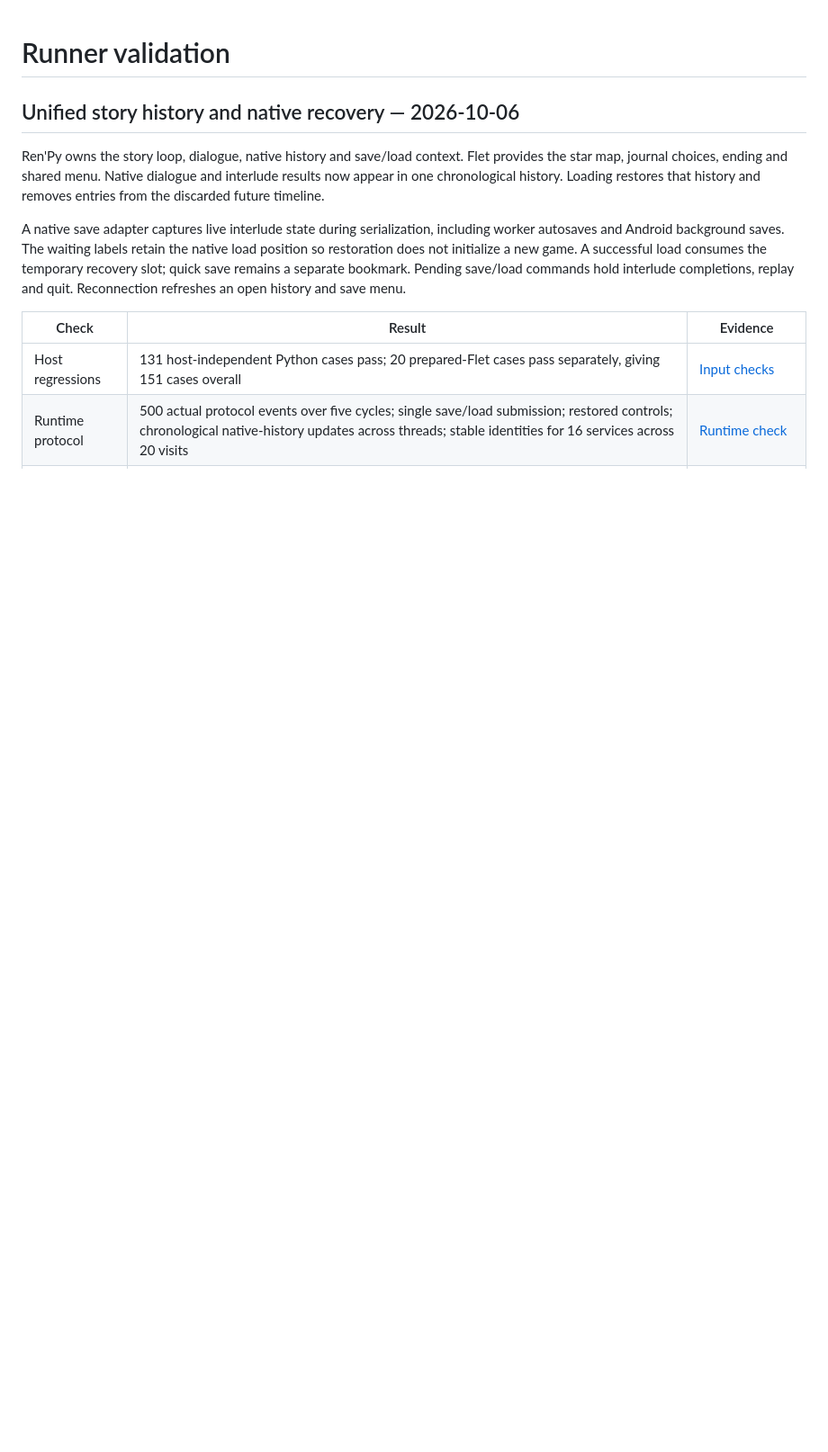
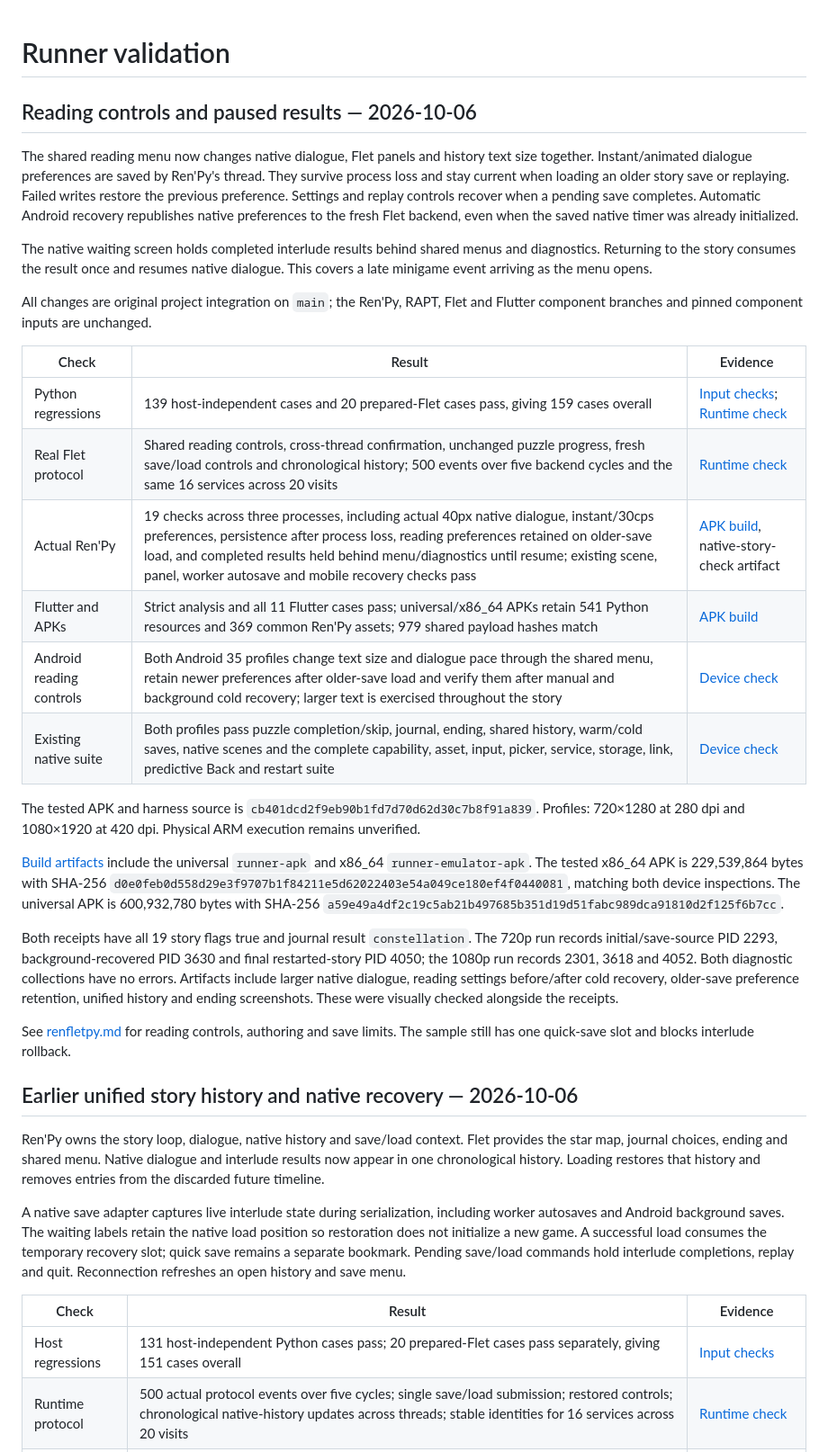
Before and after one commit to hujuhhujuh9-max/SDK-, a Markdown page: docs/validation.md, the part around the change. Shown at 90% size. Drawn GitHub-style; blank space fills up the shorter version.

Commit message:
Record shared reading and cold-recovery device validation

```diff
--- a/docs/validation.md
+++ b/docs/validation.md
@@ -1,6 +1,55 @@
 # Runner validation
 
-## Unified story history and native recovery — 2026-10-06
+## Reading controls and paused results — 2026-10-06
+
+The shared reading menu now changes native dialogue, Flet panels and history
+text size together. Instant/animated dialogue preferences are saved by Ren'Py's
+thread. They survive process loss and stay current when loading an older story
+save or replaying. Failed writes restore the previous preference. Settings and
+replay controls recover when a pending save completes. Automatic Android recovery
+republishes native preferences to the fresh Flet backend, even when the saved
+native timer was already initialized.
+
+The native waiting screen holds completed interlude results behind shared menus
+and diagnostics. Returning to the story consumes the result once and resumes
+native dialogue. This covers a late minigame event arriving as the menu opens.
+
+All changes are original project integration on `main`; the Ren'Py, RAPT,
+Flet and Flutter component branches and pinned component inputs are unchanged.
+
+| Check | Result | Evidence |
+| --- | --- | --- |
+| Python regressions | 139 host-independent cases and 20 prepared-Flet cases pass, giving 159 cases overall | [Input checks](https://github.com/hujuhhujuh9-max/SDK-/actions/runs/37489524059); [Runtime check](https://github.com/hujuhhujuh9-max/SDK-/actions/runs/37489523957) |
+| Real Flet protocol | Shared reading controls, cross-thread confirmation, unchanged puzzle progress, fresh save/load controls and chronological history; 500 events over five backend cycles and the same 16 services across 20 visits | [Runtime check](https://github.com/hujuhhujuh9-max/SDK-/actions/runs/37489523957) |
+| Actual Ren'Py | 19 checks across three processes, including actual 40px native dialogue, instant/30cps preferences, persistence after process loss, reading preferences retained on older-save load, and completed results held behind menu/diagnostics until resume; existing scene, panel, worker autosave and mobile recovery checks pass | [APK build](https://github.com/hujuhhujuh9-max/SDK-/actions/runs/37489523982), native-story-check artifact |
+| Flutter and APKs | Strict analysis and all 11 Flutter cases pass; universal/x86_64 APKs retain 541 Python resources and 369 common Ren'Py assets; 979 shared payload hashes match | [APK build](https://github.com/hujuhhujuh9-max/SDK-/actions/runs/37489523982) |
+| Android reading controls | Both Android 35 profiles change text size and dialogue pace through the shared menu, retain newer preferences after older-save load and verify them after manual and background cold recovery; larger text is exercised throughout the story | [Device check](https://github.com/hujuhhujuh9-max/SDK-/actions/runs/37490811547) |
+| Existing native suite | Both profiles pass puzzle completion/skip, journal, ending, shared history, warm/cold saves, native scenes and the complete capability, asset, input, picker, service, storage, link, predictive Back and restart suite | [Device check](https://github.com/hujuhhujuh9-max/SDK-/actions/runs/37490811547) |
+
+The tested APK and harness source is
+`cb401dcd2f9eb90b1fd7d70d62d30c7b8f91a839`.
+Profiles: 720×1280 at 280 dpi and 1080×1920 at 420 dpi.
+Physical ARM execution remains unverified.
+
+[Build artifacts](https://github.com/hujuhhujuh9-max/SDK-/actions/runs/37489523982)
+include the universal `runner-apk` and x86_64 `runner-emulator-apk`.
+The tested x86_64 APK is 229,539,864 bytes with SHA-256
+`d0e0feb0d558d29e3f9707b1f84211e5d62022403e54a049ce180ef4f0440081`,
+matching both device inspections. The universal APK is 600,932,780 bytes with
+SHA-256 `a59e49a4df2c19c5ab21b497685b351d19d51fabc989dca91810d2f125f6b7cc`.
+
+Both receipts have all 19 story flags true and journal result `constellation`.
+The 720p run records initial/save-source PID 2293, background-recovered PID 3630
+and final restarted-story PID 4050; the 1080p run records 2301, 3618 and 4052.
+Both diagnostic collections have no errors. Artifacts include larger native
+dialogue, reading settings before/after cold recovery, older-save preference
+retention, unified history and ending screenshots. These were visually checked
+alongside the receipts.
+
+See [renfletpy.md](renfletpy.md) for reading controls, authoring and save limits.
+The sample still has one quick-save slot and blocks interlude rollback.
+
+## Earlier unified story history and native recovery — 2026-10-06
 
 Ren'Py owns the story loop, dialogue, native history and save/load context. Flet
 provides the star map, journal choices, ending and shared menu. Native dialogue
```
